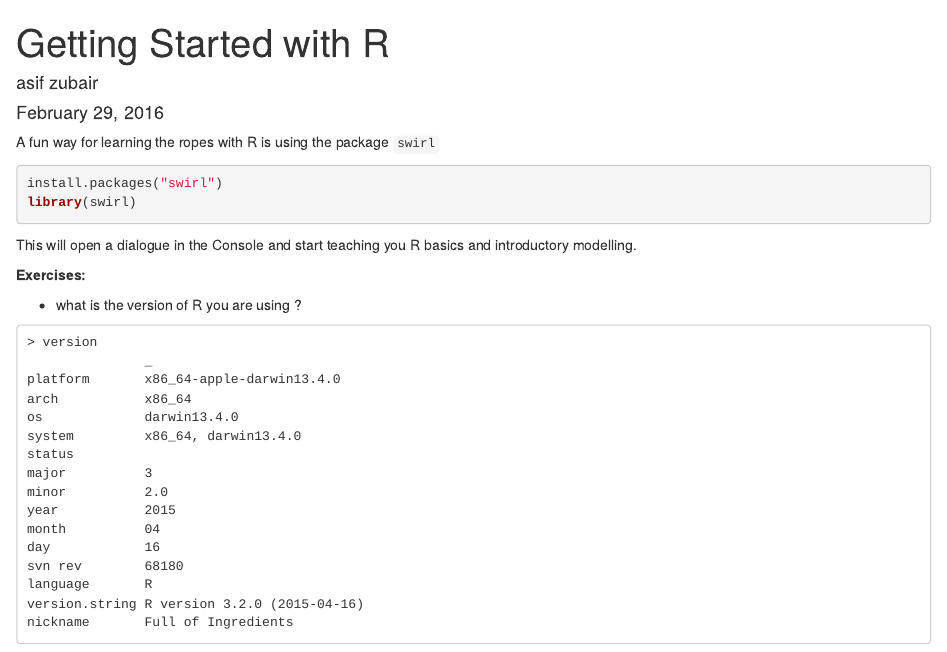
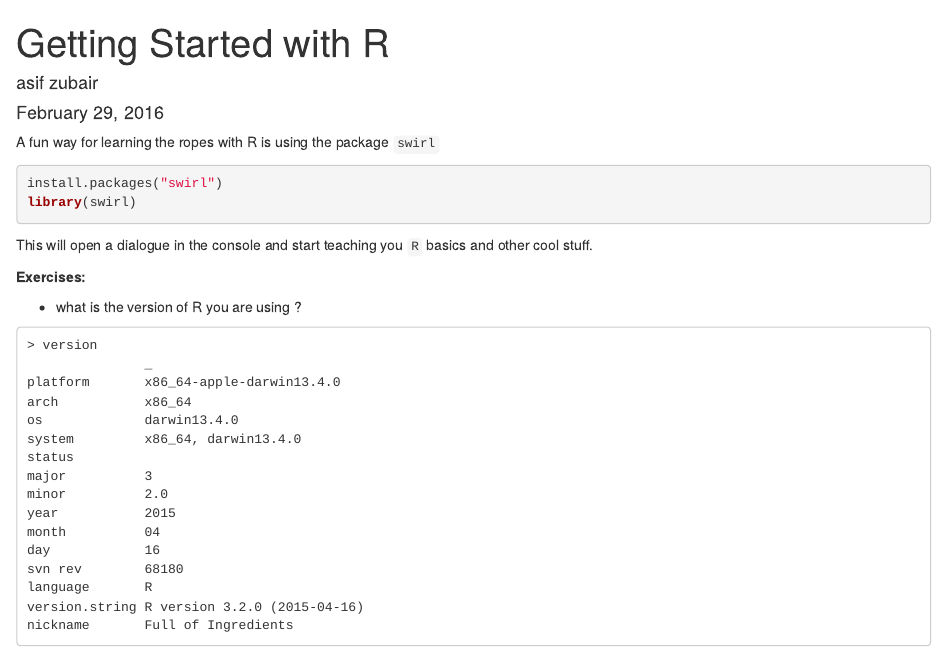
Before and after one commit to usc-bisc-480/intro_data_analysis, an R Markdown document (getting_started.Rmd): the page in a window 1100 px wide, from its top. Rendered offline with R 4.5, knitr and Pandoc, with nearby package versions; some code elsewhere in the file could not run offline.

Commit message:
Update getting_started.Rmd

````diff
--- a/getting_started.Rmd
+++ b/getting_started.Rmd
@@ -12,7 +12,7 @@ install.packages("swirl")
 library(swirl)
 ```
 
-This will open a dialogue in the Console and start teaching you R basics and introductory modelling.
+This will open a dialogue in the console and start teaching you `R` basics and other cool stuff.
 
 __Exercises:__
 
````
